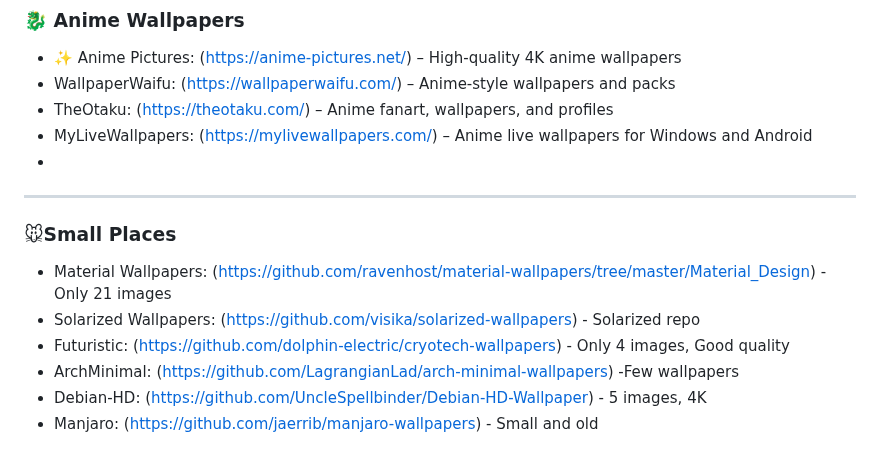
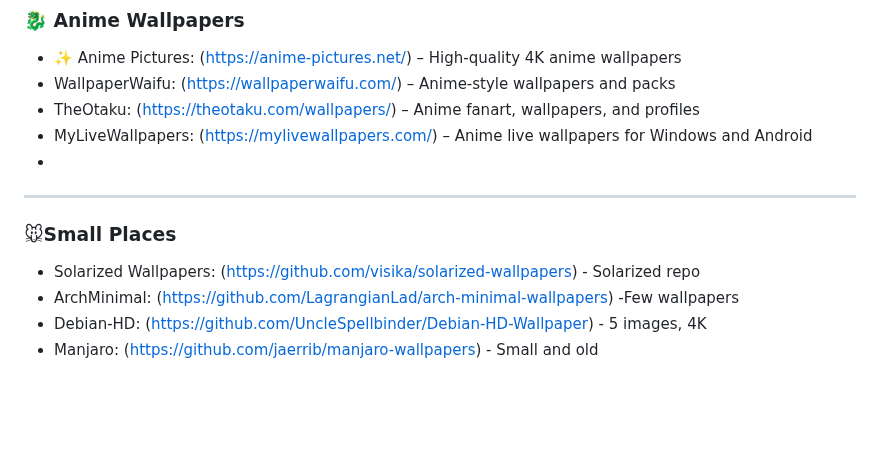
Before and after one commit to roigoatzzz/Wallsync, a Markdown page: README.md, the part around the change. Rendered like a GitHub page; blank space fills up the shorter version.

```diff
--- a/README.md
+++ b/README.md
@@ -36,15 +36,13 @@ Appreciate anyone help for this project!
 ### 🐉 Anime Wallpapers
 - ✨ Anime Pictures: (https://anime-pictures.net/) – High-quality 4K anime wallpapers
 - WallpaperWaifu: (https://wallpaperwaifu.com/) – Anime-style wallpapers and packs
-- TheOtaku: (https://theotaku.com/) – Anime fanart, wallpapers, and profiles
+- TheOtaku: (https://theotaku.com/wallpapers/) – Anime fanart, wallpapers, and profiles
 - MyLiveWallpapers: (https://mylivewallpapers.com/) – Anime live wallpapers for Windows and Android
 -
 
 ---
 ### 🐭Small Places
-- Material Wallpapers: (https://github.com/ravenhost/material-wallpapers/tree/master/Material_Design) - Only 21 images
 - Solarized Wallpapers: (https://github.com/visika/solarized-wallpapers) - Solarized repo
-- Futuristic: (https://github.com/dolphin-electric/cryotech-wallpapers) - Only 4 images, Good quality
 - ArchMinimal: (https://github.com/LagrangianLad/arch-minimal-wallpapers) -Few wallpapers
 - Debian-HD: (https://github.com/UncleSpellbinder/Debian-HD-Wallpaper) - 5 images, 4K
 - Manjaro: (https://github.com/jaerrib/manjaro-wallpapers) - Small and old
```
